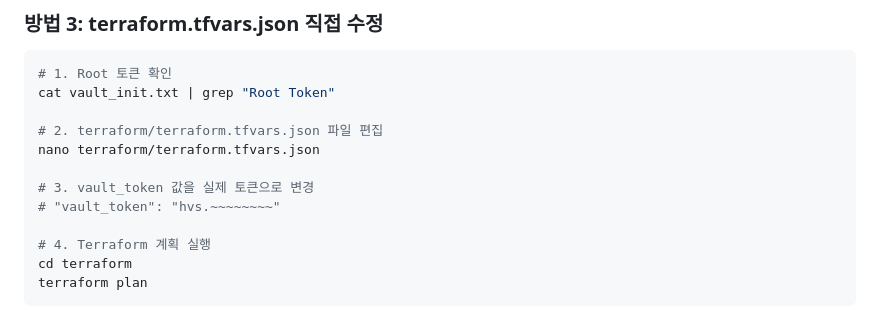
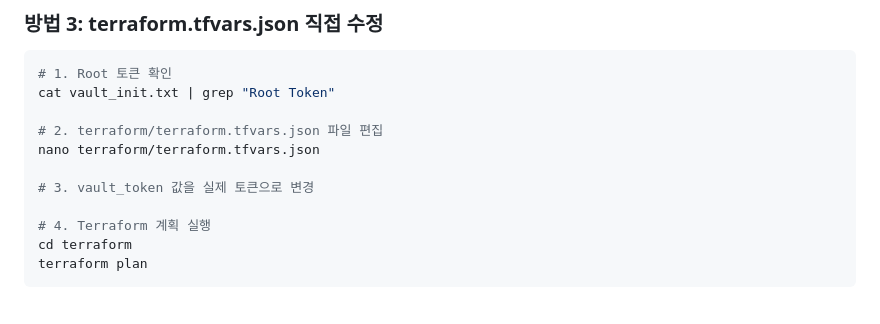
Before and after one commit to kangseongwon1/terraform-proxmox, a Markdown page: TERRAFORM_VAULT_FIX.md, the part around the change. Rendered like a GitHub page.

```diff
--- a/TERRAFORM_VAULT_FIX.md
+++ b/TERRAFORM_VAULT_FIX.md
@@ -48,7 +48,6 @@ cat vault_init.txt | grep "Root Token"
 nano terraform/terraform.tfvars.json
 
 # 3. vault_token 값을 실제 토큰으로 변경
-# "vault_token": "hvs.~~~~~~~~"
 
 # 4. Terraform 계획 실행
 cd terraform
```
